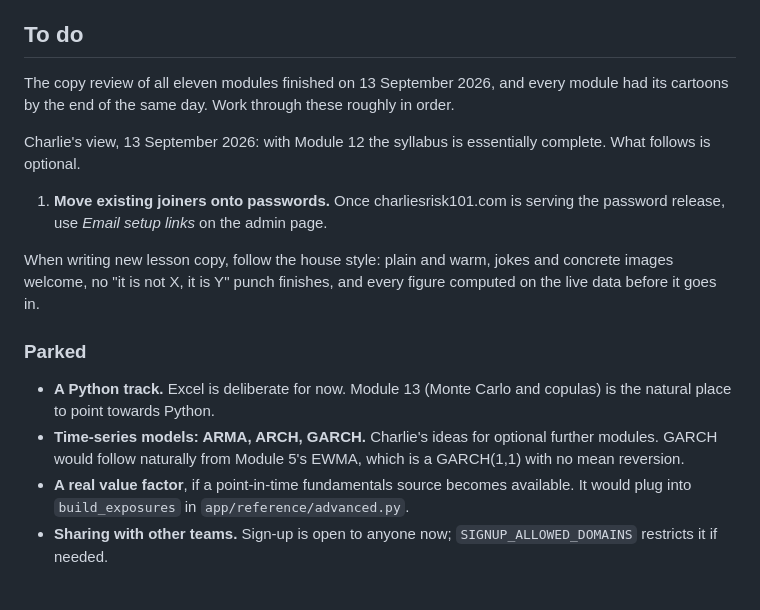
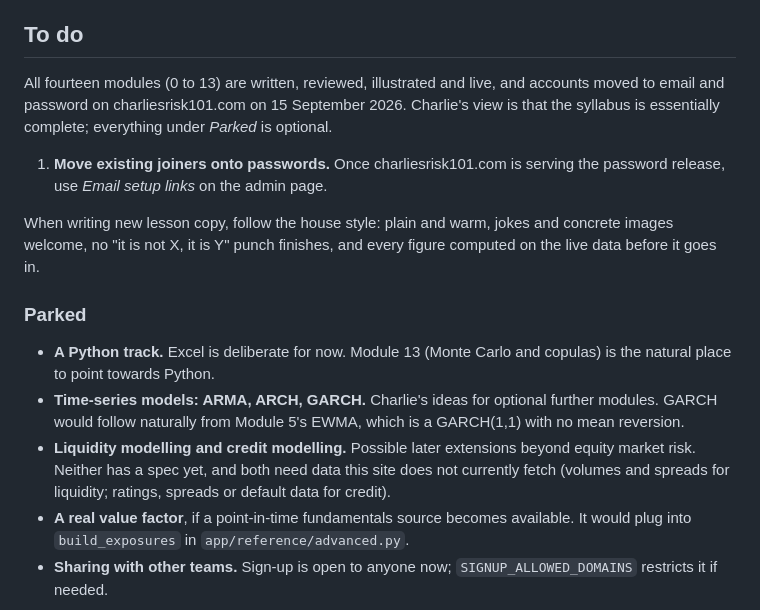
Before and after one commit to icarusfall/risk-training, a Markdown page: README.md, the part around the change. GitHub-like rendering.

Commit message:
README: record the finished state and park liquidity and credit modelling
All fourteen modules are live and accounts are on charliesrisk101.com, so the
to-do intro now says so. Liquidity and credit modelling join ARMA/GARCH as
optional later extensions.

Co-Authored-By: Claude Opus 5 <noreply@anthropic.com>

```diff
--- a/README.md
+++ b/README.md
@@ -173,12 +173,10 @@ more meaningful, and at a regulated firm employee monitoring deserves the notice
 
 ## To do
 
-The copy review of all eleven modules finished on 13 September 2026, and every
-module had its cartoons by the end of the same day. Work through these roughly in
-order.
-
-Charlie's view, 13 September 2026: with Module 12 the syllabus is essentially
-complete. What follows is optional.
+All fourteen modules (0 to 13) are written, reviewed, illustrated and live, and
+accounts moved to email and password on charliesrisk101.com on 15 September
+2026. Charlie's view is that the syllabus is essentially complete; everything
+under *Parked* is optional.
 
 1. **Move existing joiners onto passwords.** Once charliesrisk101.com is serving
    the password release, use *Email setup links* on the admin page.
@@ -194,6 +192,10 @@ figure computed on the live data before it goes in.
 - **Time-series models: ARMA, ARCH, GARCH.** Charlie's ideas for optional further
   modules. GARCH would follow naturally from Module 5's EWMA, which is a GARCH(1,1)
   with no mean reversion.
+- **Liquidity modelling and credit modelling.** Possible later extensions beyond
+  equity market risk. Neither has a spec yet, and both need data this site does
+  not currently fetch (volumes and spreads for liquidity; ratings, spreads or
+  default data for credit).
 - **A real value factor**, if a point-in-time fundamentals source becomes
   available. It would plug into `build_exposures` in `app/reference/advanced.py`.
 - **Sharing with other teams.** Sign-up is open to anyone now;
```
